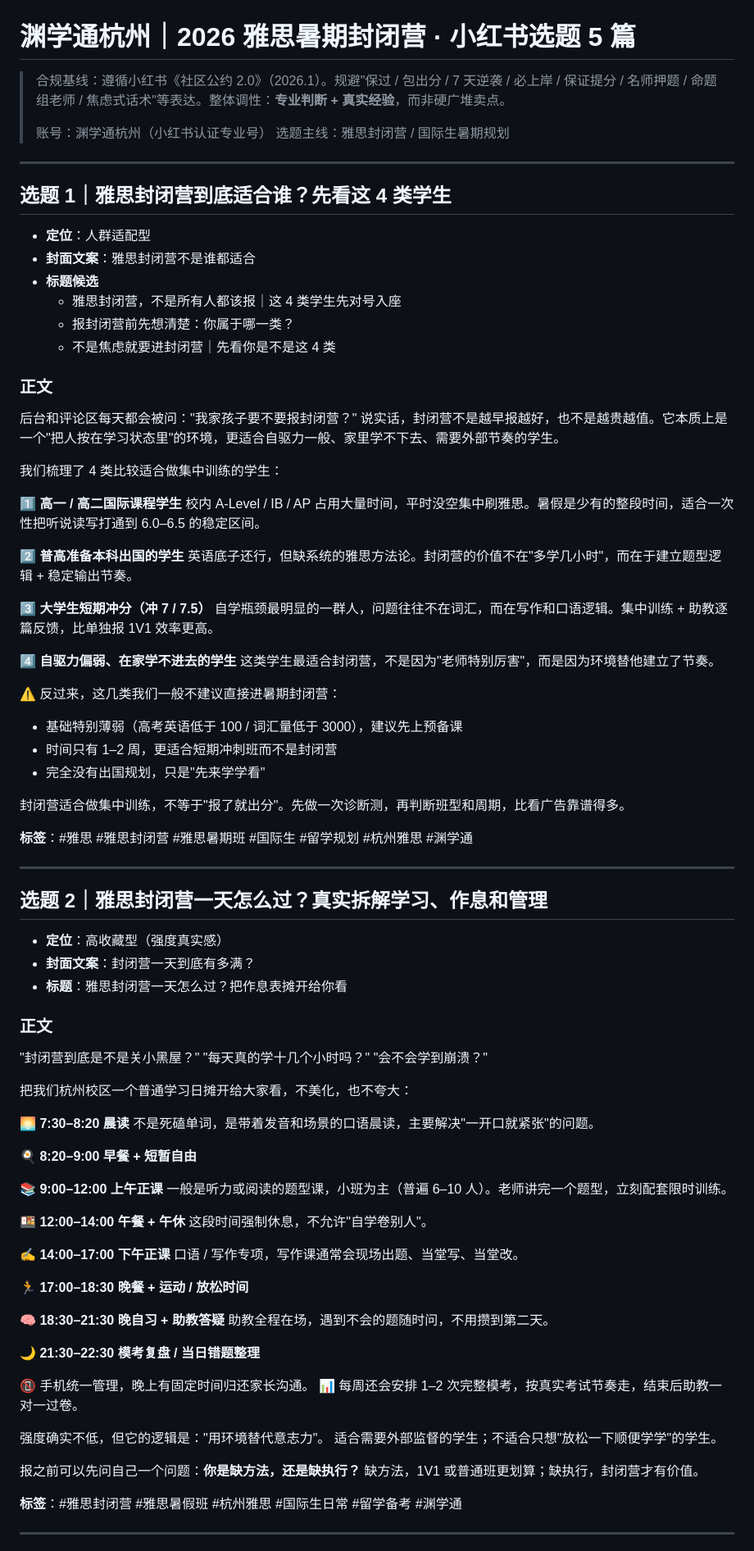
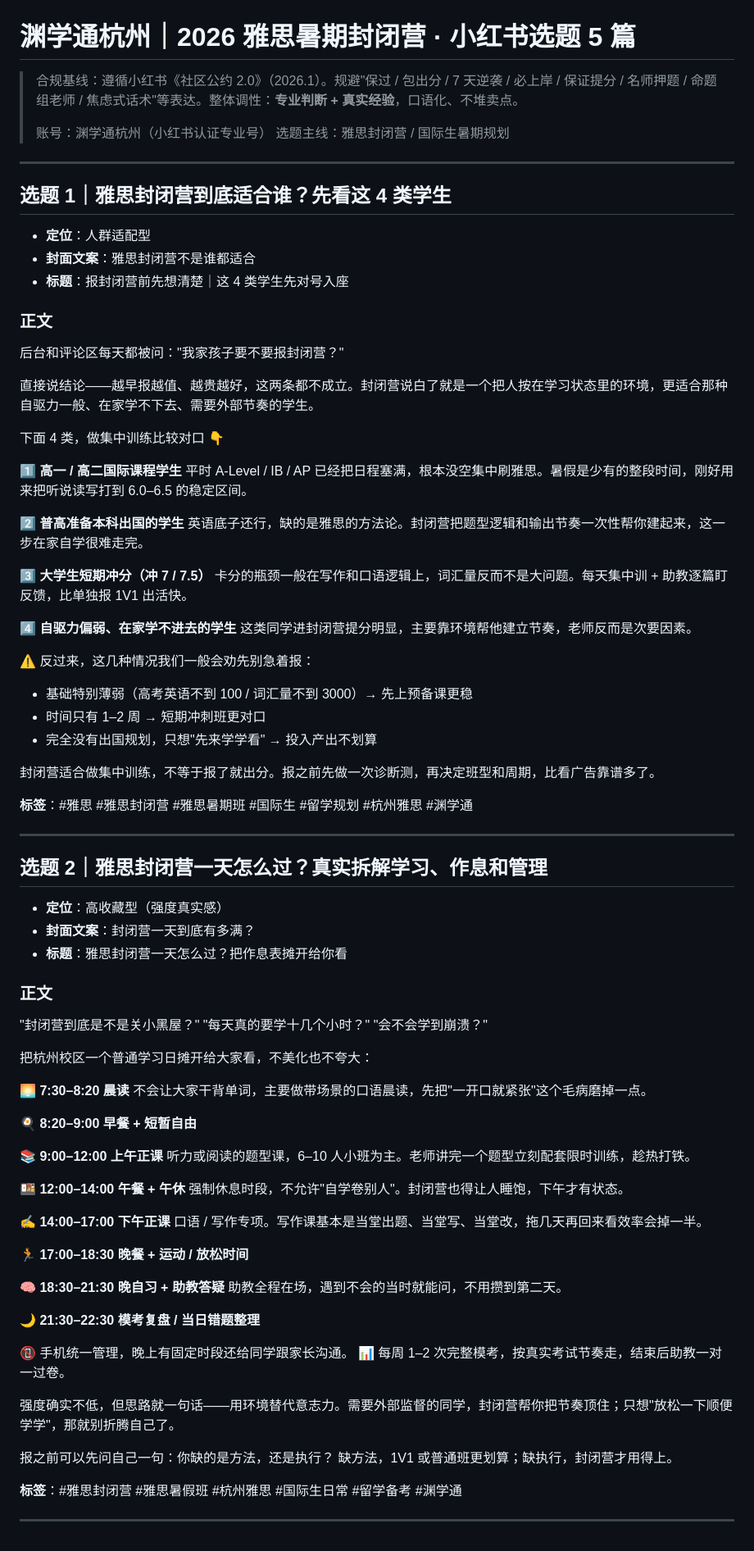
Before and after one commit to Lurling-Z/Claude-test, a Markdown page: content/2026-summer-ielts-camp-xhs.md, the part around one of its changes. Shown at 82% size. Rendered like a GitHub page.

Commit message:
refactor(content): 选题 1/2/3/5 去 AI 味改写，统一口语化语气

```diff
--- a/content/2026-summer-ielts-camp-xhs.md
+++ b/content/2026-summer-ielts-camp-xhs.md
@@ -1,6 +1,6 @@
 # 渊学通杭州｜2026 雅思暑期封闭营 · 小红书选题 5 篇
 
-> 合规基线：遵循小红书《社区公约 2.0》（2026.1）。规避"保过 / 包出分 / 7 天逆袭 / 必上岸 / 保证提分 / 名师押题 / 命题组老师 / 焦虑式话术"等表达。整体调性：**专业判断 + 真实经验**，而非硬广堆卖点。
+> 合规基线：遵循小红书《社区公约 2.0》（2026.1）。规避"保过 / 包出分 / 7 天逆袭 / 必上岸 / 保证提分 / 名师押题 / 命题组老师 / 焦虑式话术"等表达。整体调性：**专业判断 + 真实经验**，口语化、不堆卖点。
 >
 > 账号：渊学通杭州（小红书认证专业号）
 > 选题主线：雅思封闭营 / 国际生暑期规划
@@ -11,36 +11,34 @@
 
 - **定位**：人群适配型
 - **封面文案**：雅思封闭营不是谁都适合
-- **标题候选**
-  - 雅思封闭营，不是所有人都该报｜这 4 类学生先对号入座
-  - 报封闭营前先想清楚：你属于哪一类？
-  - 不是焦虑就要进封闭营｜先看你是不是这 4 类
+- **标题**：报封闭营前先想清楚｜这 4 类学生先对号入座
 
 ### 正文
 
-后台和评论区每天都会被问："我家孩子要不要报封闭营？"
-说实话，封闭营不是越早报越好，也不是越贵越值。它本质上是一个"把人按在学习状态里"的环境，更适合自驱力一般、家里学不下去、需要外部节奏的学生。
+后台和评论区每天都被问："我家孩子要不要报封闭营？"
 
-我们梳理了 4 类比较适合做集中训练的学生：
+直接说结论——越早报越值、越贵越好，这两条都不成立。封闭营说白了就是一个把人按在学习状态里的环境，更适合那种自驱力一般、在家学不下去、需要外部节奏的学生。
+
+下面 4 类，做集中训练比较对口 👇
 
 1️⃣ **高一 / 高二国际课程学生**
-校内 A-Level / IB / AP 占用大量时间，平时没空集中刷雅思。暑假是少有的整段时间，适合一次性把听说读写打通到 6.0–6.5 的稳定区间。
+平时 A-Level / IB / AP 已经把日程塞满，根本没空集中刷雅思。暑假是少有的整段时间，刚好用来把听说读写打到 6.0–6.5 的稳定区间。
 
 2️⃣ **普高准备本科出国的学生**
-英语底子还行，但缺系统的雅思方法论。封闭营的价值不在"多学几小时"，而在于建立题型逻辑 + 稳定输出节奏。
+英语底子还行，缺的是雅思的方法论。封闭营把题型逻辑和输出节奏一次性帮你建起来，这一步在家自学很难走完。
 
 3️⃣ **大学生短期冲分（冲 7 / 7.5）**
-自学瓶颈最明显的一群人，问题往往不在词汇，而在写作和口语逻辑。集中训练 + 助教逐篇反馈，比单独报 1V1 效率更高。
+卡分的瓶颈一般在写作和口语逻辑上，词汇量反而不是大问题。每天集中训 + 助教逐篇盯反馈，比单独报 1V1 出活快。
 
 4️⃣ **自驱力偏弱、在家学不进去的学生**
-这类学生最适合封闭营，不是因为"老师特别厉害"，而是因为环境替他建立了节奏。
+这类同学进封闭营提分明显，主要靠环境帮他建立节奏，老师反而是次要因素。
 
-⚠️ 反过来，这几类我们一般不建议直接进暑期封闭营：
-- 基础特别薄弱（高考英语低于 100 / 词汇量低于 3000），建议先上预备课
-- 时间只有 1–2 周，更适合短期冲刺班而不是封闭营
-- 完全没有出国规划，只是"先来学学看"
+⚠️ 反过来，这几种情况我们一般会劝先别急着报：
+- 基础特别薄弱（高考英语不到 100 / 词汇量不到 3000）→ 先上预备课更稳
+- 时间只有 1–2 周 → 短期冲刺班更对口
+- 完全没有出国规划，只想"先来学学看" → 投入产出不划算
 
-封闭营适合做集中训练，不等于"报了就出分"。先做一次诊断测，再判断班型和周期，比看广告靠谱得多。
+封闭营适合做集中训练，不等于报了就出分。报之前先做一次诊断测，再决定班型和周期，比看广告靠谱多了。
 
 **标签**：#雅思 #雅思封闭营 #雅思暑期班 #国际生 #留学规划 #杭州雅思 #渊学通
 
@@ -55,40 +53,39 @@
 ### 正文
 
 "封闭营到底是不是关小黑屋？"
-"每天真的学十几个小时吗？"
+"每天真的要学十几个小时？"
 "会不会学到崩溃？"
 
-把我们杭州校区一个普通学习日摊开给大家看，不美化，也不夸大：
+把杭州校区一个普通学习日摊开给大家看，不美化也不夸大：
 
 🌅 **7:30–8:20 晨读**
-不是死磕单词，是带着发音和场景的口语晨读，主要解决"一开口就紧张"的问题。
+不会让大家干背单词，主要做带场景的口语晨读，先把"一开口就紧张"这个毛病磨掉一点。
 
 🍳 **8:20–9:00 早餐 + 短暂自由**
 
 📚 **9:00–12:00 上午正课**
-一般是听力或阅读的题型课，小班为主（普遍 6–10 人）。老师讲完一个题型，立刻配套限时训练。
+听力或阅读的题型课，6–10 人小班为主。老师讲完一个题型立刻配套限时训练，趁热打铁。
 
 🍱 **12:00–14:00 午餐 + 午休**
-这段时间强制休息，不允许"自学卷别人"。
+强制休息时段，不允许"自学卷别人"。封闭营也得让人睡饱，下午才有状态。
 
 ✍️ **14:00–17:00 下午正课**
-口语 / 写作专项，写作课通常会现场出题、当堂写、当堂改。
+口语 / 写作专项。写作课基本是当堂出题、当堂写、当堂改，拖几天再回来看效率会掉一半。
 
 🏃 **17:00–18:30 晚餐 + 运动 / 放松时间**
 
 🧠 **18:30–21:30 晚自习 + 助教答疑**
-助教全程在场，遇到不会的题随时问，不用攒到第二天。
+助教全程在场，遇到不会的当时就能问，不用攒到第二天。
 
 🌙 **21:30–22:30 模考复盘 / 当日错题整理**
 
-📵 手机统一管理，晚上有固定时间归还家长沟通。
-📊 每周还会安排 1–2 次完整模考，按真实考试节奏走，结束后助教一对一过卷。
+📵 手机统一管理，晚上有固定时段还给同学跟家长沟通。
+📊 每周 1–2 次完整模考，按真实考试节奏走，结束后助教一对一过卷。
 
-强度确实不低，但它的逻辑是："用环境替代意志力"。
-适合需要外部监督的学生；不适合只想"放松一下顺便学学"的学生。
+强度确实不低，但思路就一句话——用环境替代意志力。需要外部监督的同学，封闭营帮你把节奏顶住；只想"放松一下顺便学学"，那就别折腾自己了。
 
-报之前可以先问自己一个问题：**你是缺方法，还是缺执行？**
-缺方法，1V1 或普通班更划算；缺执行，封闭营才有价值。
+报之前可以先问自己一句：你缺的是方法，还是执行？
+缺方法，1V1 或普通班更划算；缺执行，封闭营才用得上。
 
 **标签**：#雅思封闭营 #雅思暑假班 #杭州雅思 #国际生日常 #留学备考 #渊学通
 
```
Also changed, not shown: other parts of content/2026-summer-ielts-camp-xhs.md (+24 -25 lines).
